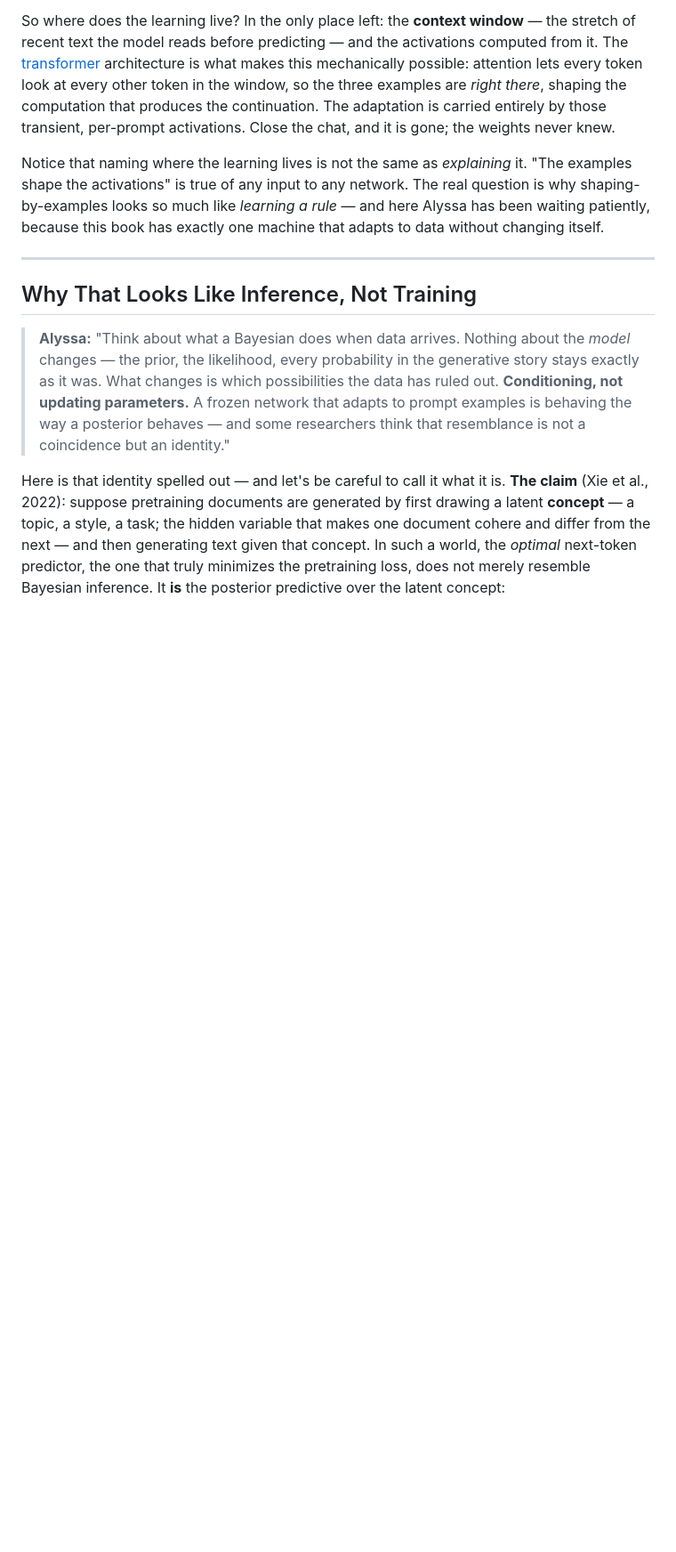
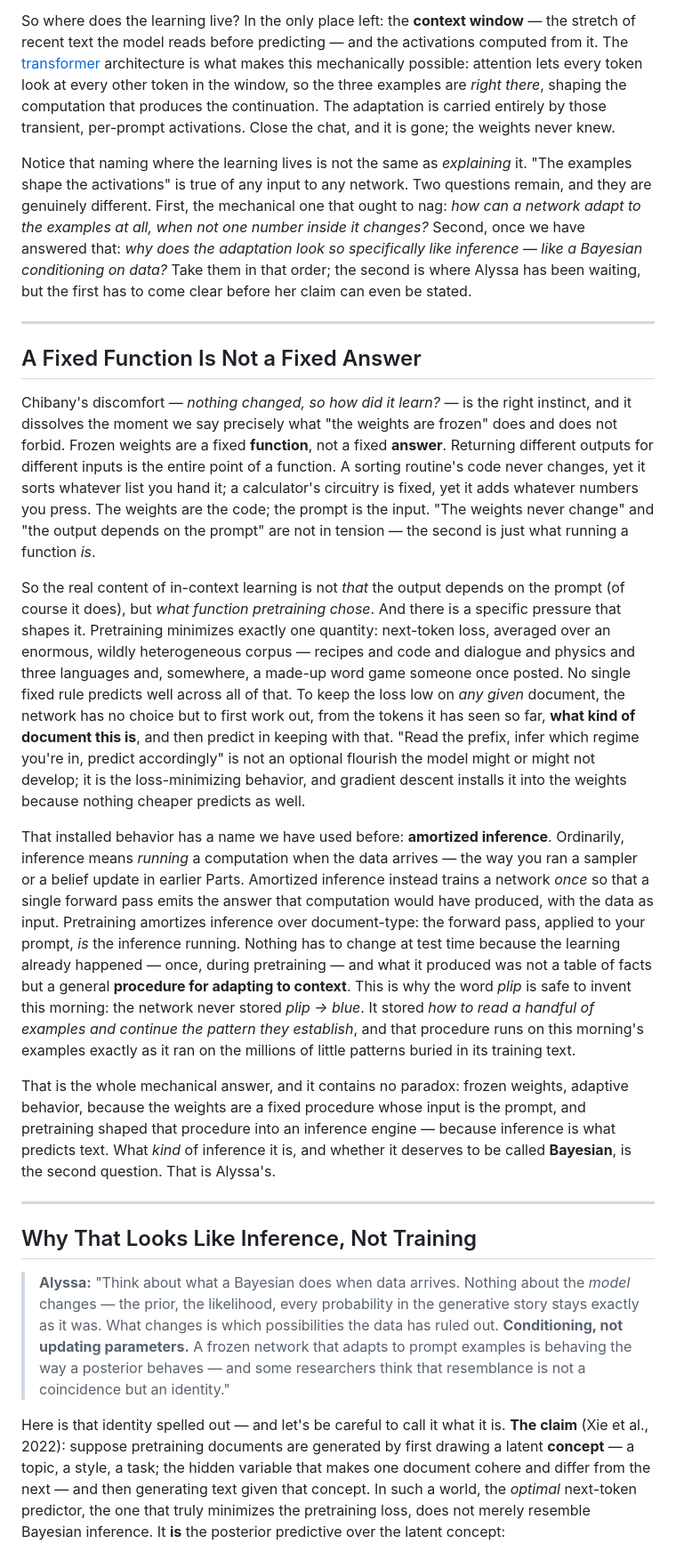
Before and after one commit to josephausterweil/probintro, a Markdown page: content/deep/llms-in-context-learning.md, the part around one of its changes. Shown at 89% size. Drawn GitHub-style; blank space fills up the shorter version.

```diff
--- a/content/deep/llms-in-context-learning.md
+++ b/content/deep/llms-in-context-learning.md
@@ -31,7 +31,19 @@ First, the phenomenon, defined precisely. **In-context learning** (ICL) is a fro
 
 So where does the learning live? In the only place left: the **context window** — the stretch of recent text the model reads before predicting — and the activations computed from it. The [transformer](../transformers-attention/) architecture is what makes this mechanically possible: attention lets every token look at every other token in the window, so the three examples are *right there*, shaping the computation that produces the continuation. The adaptation is carried entirely by those transient, per-prompt activations. Close the chat, and it is gone; the weights never knew.
 
-Notice that naming where the learning lives is not the same as *explaining* it. "The examples shape the activations" is true of any input to any network. The real question is why shaping-by-examples looks so much like *learning a rule* — and here Alyssa has been waiting patiently, because this book has exactly one machine that adapts to data without changing itself.
+Notice that naming where the learning lives is not the same as *explaining* it. "The examples shape the activations" is true of any input to any network. Two questions remain, and they are genuinely different. First, the mechanical one that ought to nag: *how can a network adapt to the examples at all, when not one number inside it changes?* Second, once we have answered that: *why does the adaptation look so specifically like inference — like a Bayesian conditioning on data?* Take them in that order; the second is where Alyssa has been waiting, but the first has to come clear before her claim can even be stated.
+
+---
+
+## A Fixed Function Is Not a Fixed Answer
+
+Chibany's discomfort — *nothing changed, so how did it learn?* — is the right instinct, and it dissolves the moment we say precisely what "the weights are frozen" does and does not forbid. Frozen weights are a fixed **function**, not a fixed **answer**. Returning different outputs for different inputs is the entire point of a function. A sorting routine's code never changes, yet it sorts whatever list you hand it; a calculator's circuitry is fixed, yet it adds whatever numbers you press. The weights are the code; the prompt is the input. "The weights never change" and "the output depends on the prompt" are not in tension — the second is just what running a function *is*.
+
+So the real content of in-context learning is not *that* the output depends on the prompt (of course it does), but *what function pretraining chose*. And there is a specific pressure that shapes it. Pretraining minimizes exactly one quantity: next-token loss, averaged over an enormous, wildly heterogeneous corpus — recipes and code and dialogue and physics and three languages and, somewhere, a made-up word game someone once posted. No single fixed rule predicts well across all of that. To keep the loss low on *any given* document, the network has no choice but to first work out, from the tokens it has seen so far, **what kind of document this is**, and then predict in keeping with that. "Read the prefix, infer which regime you're in, predict accordingly" is not an optional flourish the model might or might not develop; it is the loss-minimizing behavior, and gradient descent installs it into the weights because nothing cheaper predicts as well.
+
+That installed behavior has a name we have used before: **amortized inference**. Ordinarily, inference means *running* a computation when the data arrives — the way you ran a sampler or a belief update in earlier Parts. Amortized inference instead trains a network *once* so that a single forward pass emits the answer that computation would have produced, with the data as input. Pretraining amortizes inference over document-type: the forward pass, applied to your prompt, *is* the inference running. Nothing has to change at test time because the learning already happened — once, during pretraining — and what it produced was not a table of facts but a general **procedure for adapting to context**. This is why the word *plip* is safe to invent this morning: the network never stored *plip → blue*. It stored *how to read a handful of examples and continue the pattern they establish*, and that procedure runs on this morning's examples exactly as it ran on the millions of little patterns buried in its training text.
+
+That is the whole mechanical answer, and it contains no paradox: frozen weights, adaptive behavior, because the weights are a fixed procedure whose input is the prompt, and pretraining shaped that procedure into an inference engine — because inference is what predicts text. What *kind* of inference it is, and whether it deserves to be called **Bayesian**, is the second question. That is Alyssa's.
 
 ---
 
```
Also changed, not shown: other parts of content/deep/llms-in-context-learning.md (+7 -1 lines).
